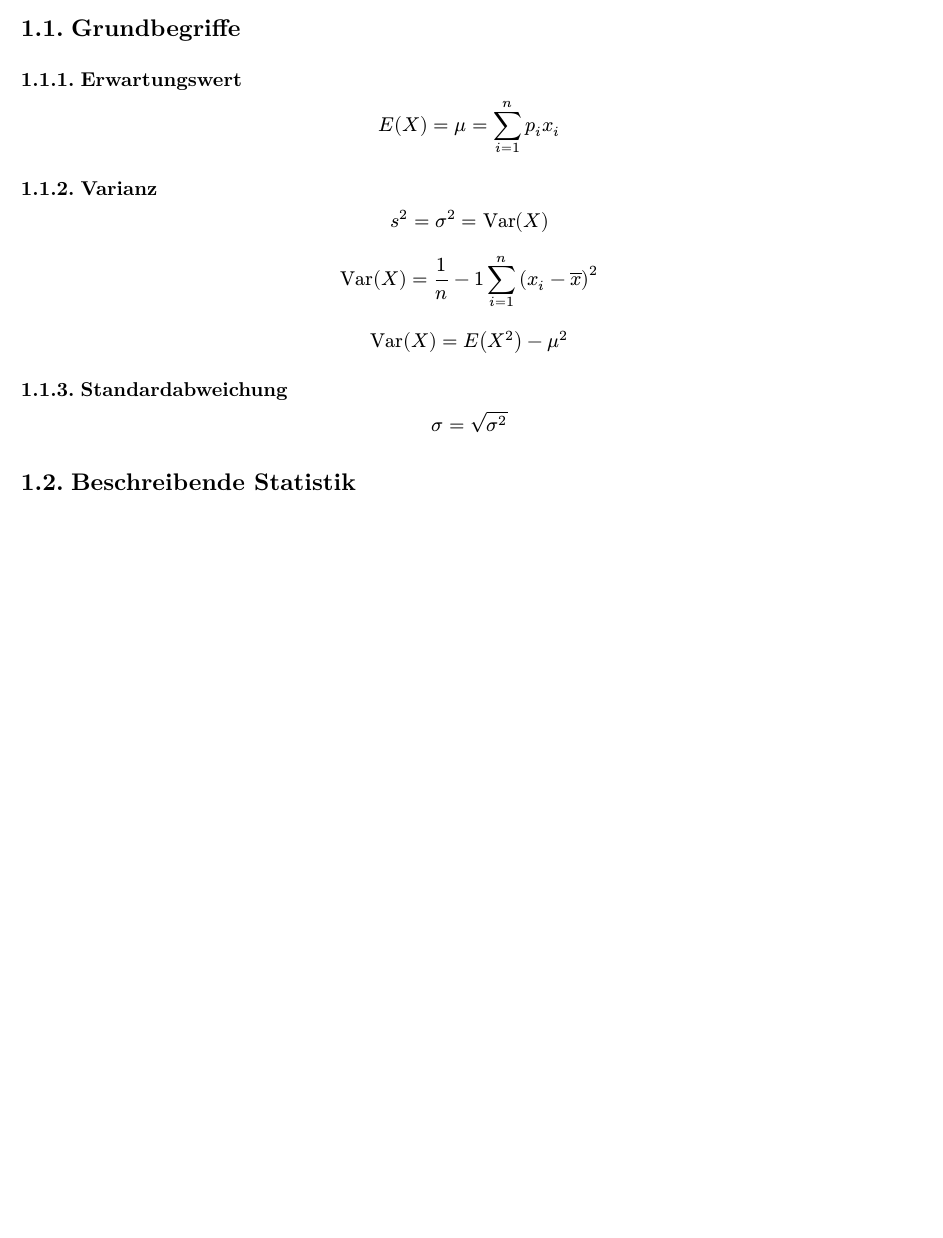
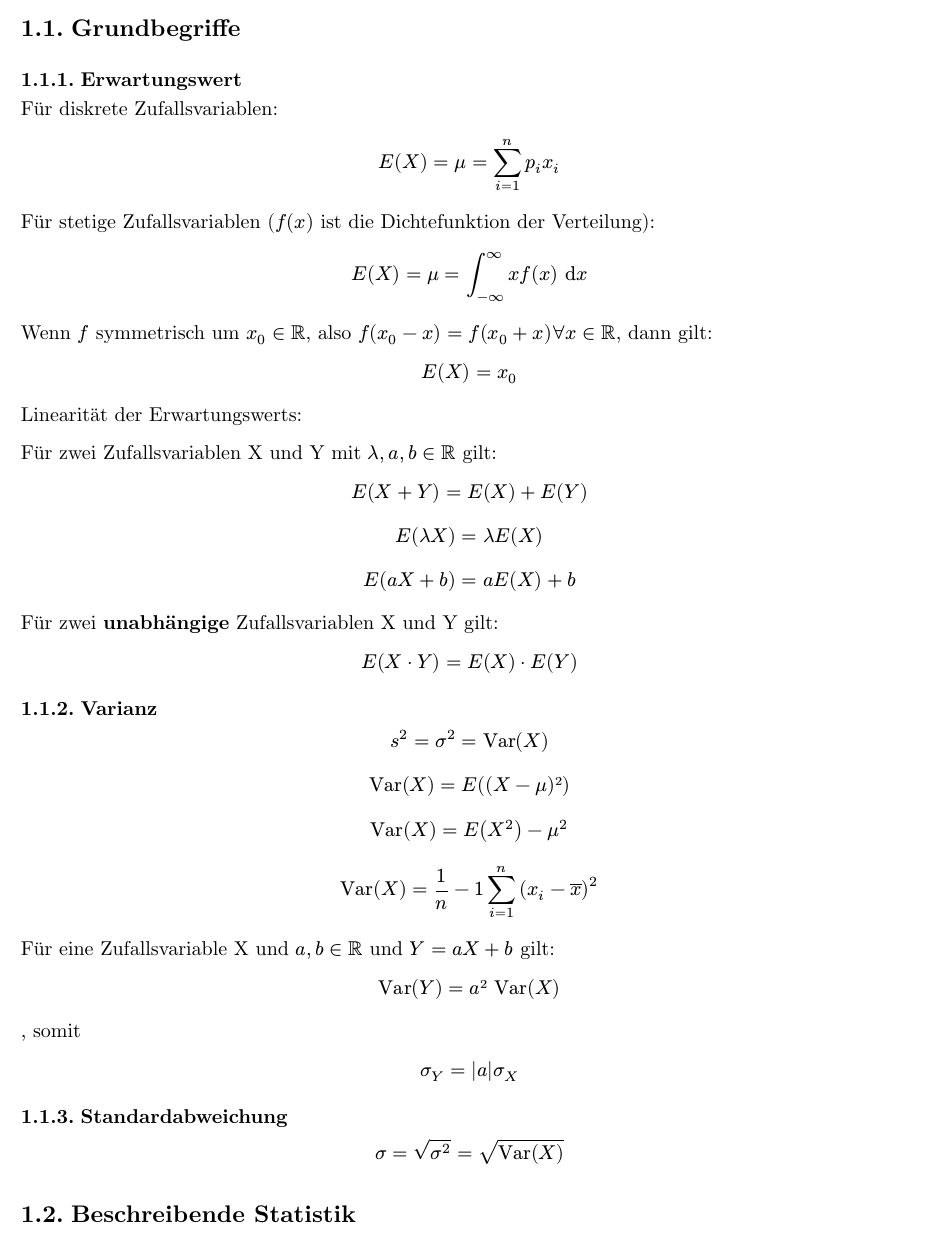
Before and after one commit to moritzpossecker/stochastics-overview, a Typst document (stochastics-overview.typ, which reads chapters/general.typ): part of page 1 of 2 before the commit and part of page 1 of 3 after it, cut so that both start at the same text, the shorter picture padded with empty space. Compiled offline with Typst 0.15.

Commit message:
feat: add formulas for expected value and variance

```diff
--- a/chapters/general.typ
+++ b/chapters/general.typ
@@ -4,15 +4,45 @@
 
 === Erwartungswert
 
+Für diskrete Zufallsvariablen:
+
 $ E(X) = mu = sum_(i=1)^(n) p_i x_i $
+
+Für stetige Zufallsvariablen ($f(x)$ ist die Dichtefunktion der Verteilung):
+
+$ E(X) = mu = integral_(-oo)^oo x f(x) "d"x $
+
+Wenn $f$ symmetrisch um $x_0 in RR$, also $f(x_0 - x) = f(x_0 + x) forall x in RR$, dann gilt:
+
+$ E(X) = x_0 $
+
+Linearität der Erwartungswerts:
+
+Für zwei Zufallsvariablen X und Y mit $lambda, a, b in RR$ gilt:
+
+$ E(X + Y) = E(X) + E(Y) $
+
+$ E(lambda X) = lambda E(X) $
+
+$ E(a X + b) = a E(X) + b $
+
+Für zwei *unabhängige* Zufallsvariablen X und Y gilt:
+
+$ E(X dot Y) = E(X) dot E(Y) $
 
 === Varianz
 
 $ s^2 =  sigma^2 = "Var"(X) $
 
+$ "Var"(X) = E((X - mu)²) $
+
+$ "Var"(X) = E(X^2) - mu^2 $
+
 $ "Var"(X)= 1/n - 1 sum_(i = 1)^(n)(x_i - overline(x))^2 $
 
-$ "Var"(X)= E(X^2) - mu^2 $
+Für eine Zufallsvariable X und $a, b in RR$ und $Y = a X + b$ gilt:
+
+$ "Var"(Y) = a² "Var"(X) $, somit $ sigma_Y = abs(a)sigma_X $
 
 === Standardabweichung
 
```
Also changed, not shown: chapters/general.typ (2 more changed lines).
